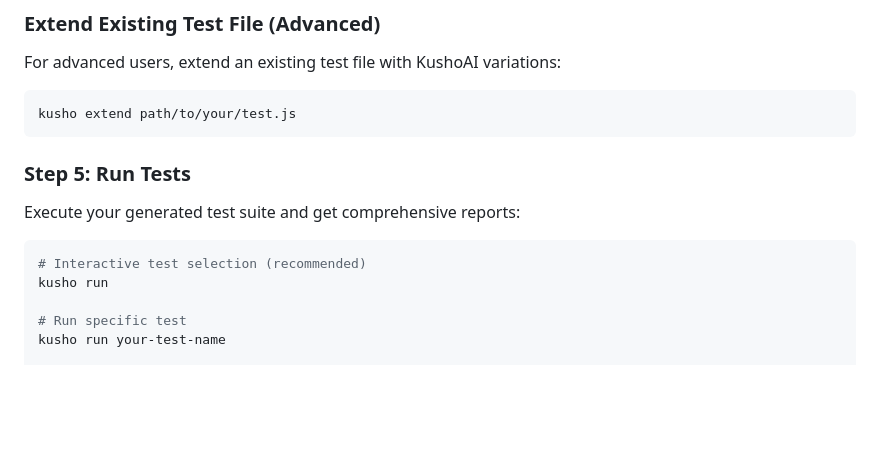
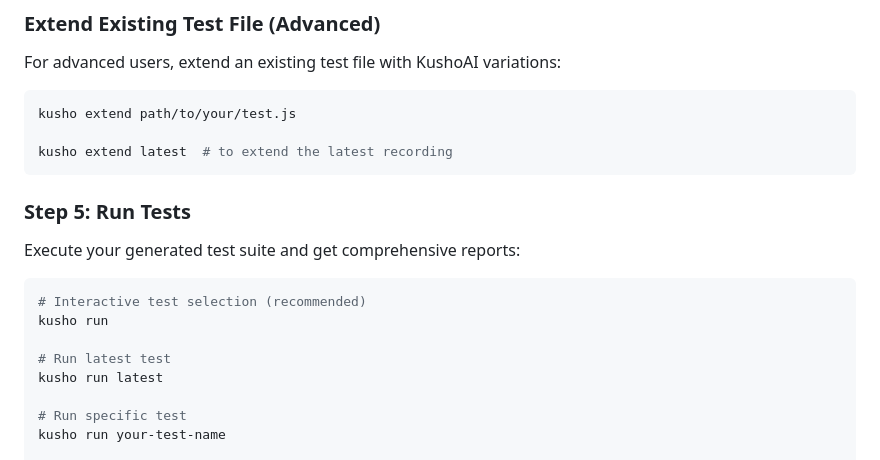
Before and after one commit to kusho-co/kusho-cli, a Markdown page: README.md, the part around the change. Drawn GitHub-style; blank space fills up the shorter version.

````diff
--- a/README.md
+++ b/README.md
@@ -231,6 +231,8 @@ For advanced users, extend an existing test file with KushoAI variations:
 
 ```bash
 kusho extend path/to/your/test.js
+
+kusho extend latest  # to extend the latest recording
 ```
 
 ### Step 5: Run Tests
@@ -240,6 +242,9 @@ Execute your generated test suite and get comprehensive reports:
 ```bash
 # Interactive test selection (recommended)
 kusho run
+
+# Run latest test
+kusho run latest
 
 # Run specific test
 kusho run your-test-name
````
